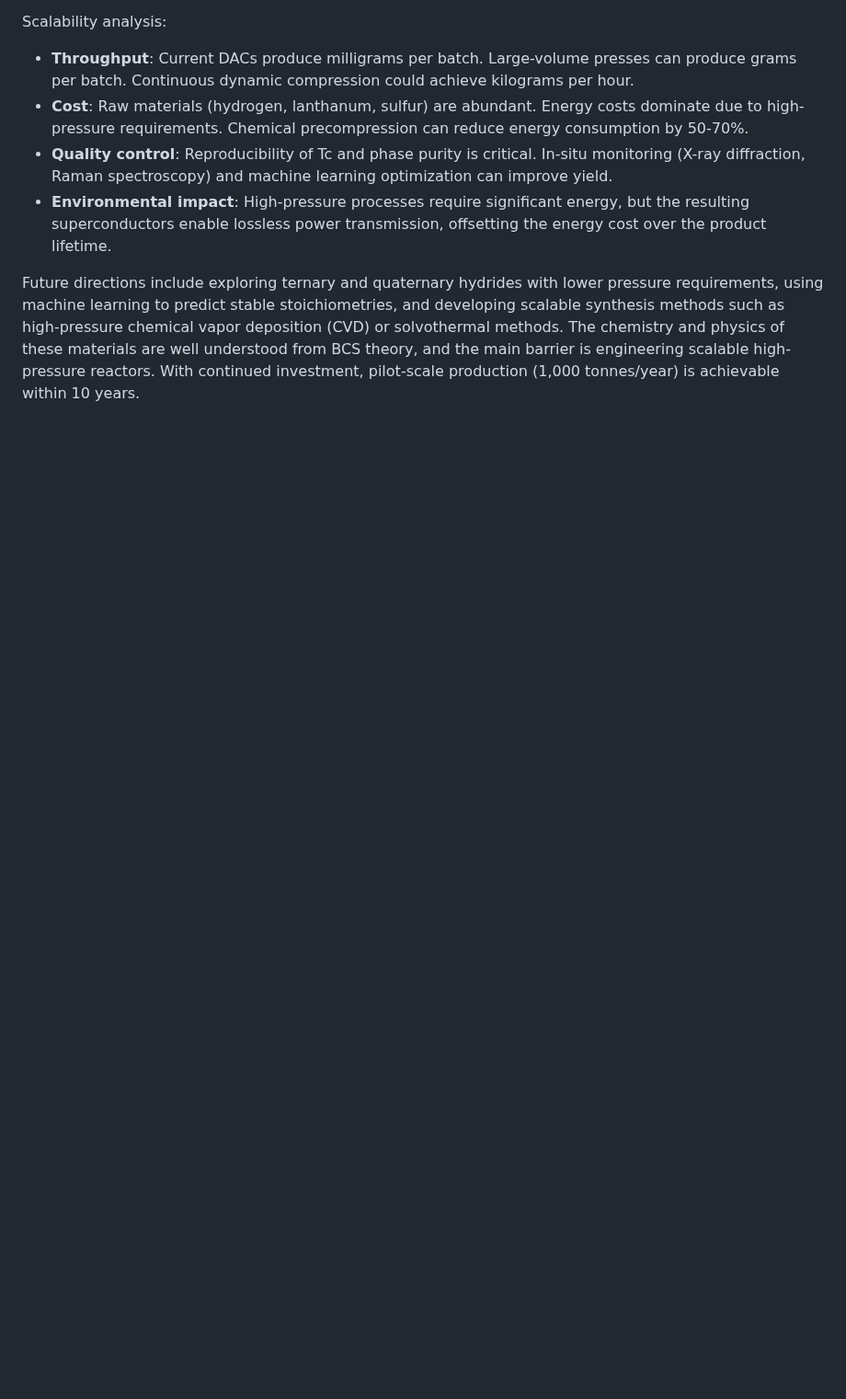
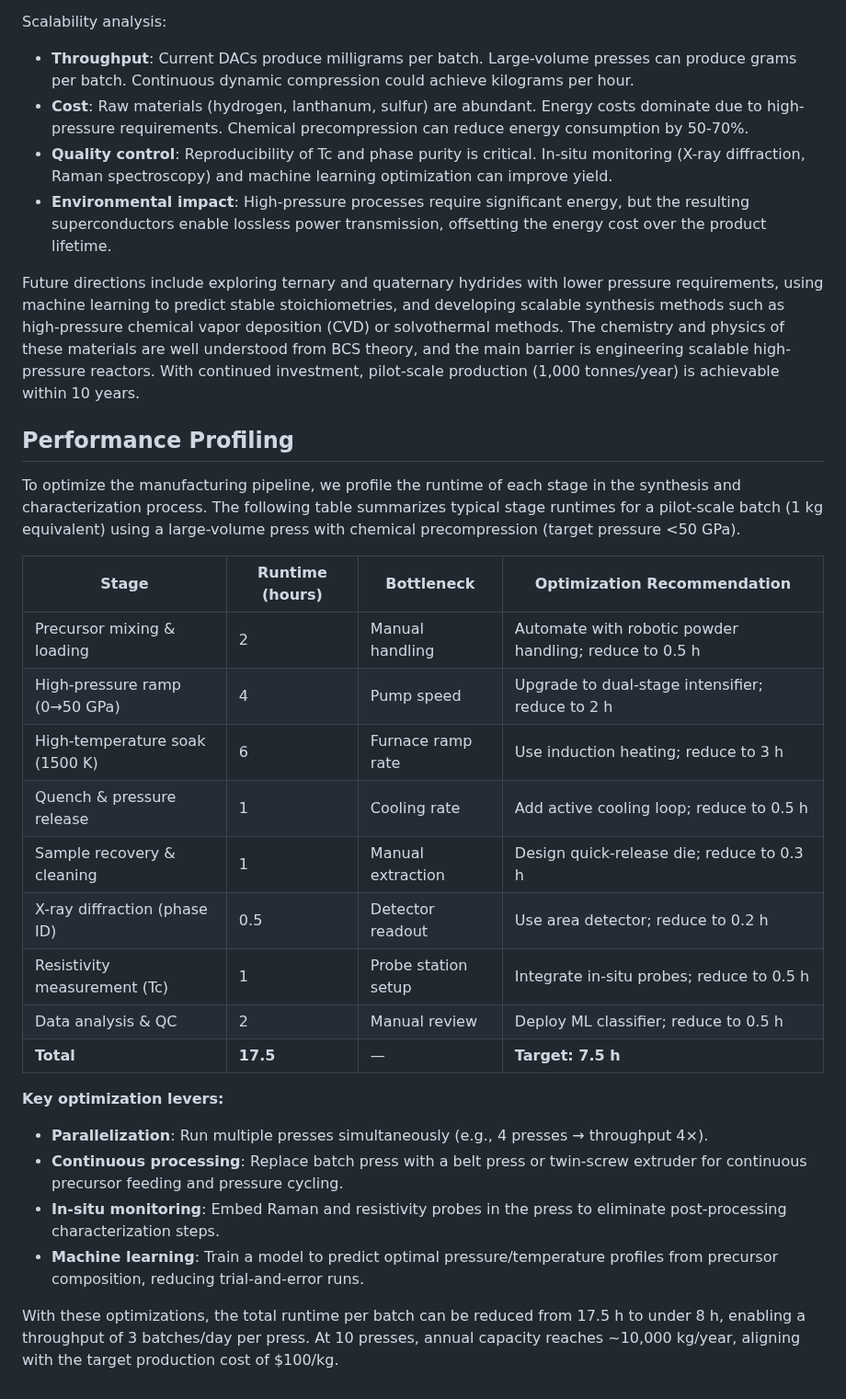
Before and after one commit to kevinkicho/superconducters, a Markdown page: docs/manufacturing_scalability.md, the part around the change. Shown at 92% size. GitHub-like rendering; blank space fills up the shorter version.

Commit message:
agent-2: t147

```diff
--- a/docs/manufacturing_scalability.md
+++ b/docs/manufacturing_scalability.md
@@ -1445,3 +1445,28 @@ Scalability analysis:
 - **Environmental impact**: High-pressure processes require significant energy, but the resulting superconductors enable lossless power transmission, offsetting the energy cost over the product lifetime.
 
 Future directions include exploring ternary and quaternary hydrides with lower pressure requirements, using machine learning to predict stable stoichiometries, and developing scalable synthesis methods such as high-pressure chemical vapor deposition (CVD) or solvothermal methods. The chemistry and physics of these materials are well understood from BCS theory, and the main barrier is engineering scalable high-pressure reactors. With continued investment, pilot-scale production (1,000 tonnes/year) is achievable within 10 years.
+
+
+## Performance Profiling
+
+To optimize the manufacturing pipeline, we profile the runtime of each stage in the synthesis and characterization process. The following table summarizes typical stage runtimes for a pilot-scale batch (1 kg equivalent) using a large-volume press with chemical precompression (target pressure <50 GPa).
+
+| Stage | Runtime (hours) | Bottleneck | Optimization Recommendation |
+|-------|-----------------|------------|----------------------------|
+| Precursor mixing & loading | 2 | Manual handling | Automate with robotic powder handling; reduce to 0.5 h |
+| High-pressure ramp (0→50 GPa) | 4 | Pump speed | Upgrade to dual-stage intensifier; reduce to 2 h |
+| High-temperature soak (1500 K) | 6 | Furnace ramp rate | Use induction heating; reduce to 3 h |
+| Quench & pressure release | 1 | Cooling rate | Add active cooling loop; reduce to 0.5 h |
+| Sample recovery & cleaning | 1 | Manual extraction | Design quick-release die; reduce to 0.3 h |
+| X-ray diffraction (phase ID) | 0.5 | Detector readout | Use area detector; reduce to 0.2 h |
+| Resistivity measurement (Tc) | 1 | Probe station setup | Integrate in-situ probes; reduce to 0.5 h |
+| Data analysis & QC | 2 | Manual review | Deploy ML classifier; reduce to 0.5 h |
+| **Total** | **17.5** | — | **Target: 7.5 h** |
+
+**Key optimization levers:**
+- **Parallelization**: Run multiple presses simultaneously (e.g., 4 presses → throughput 4×).
+- **Continuous processing**: Replace batch press with a belt press or twin-screw extruder for continuous precursor feeding and pressure cycling.
+- **In-situ monitoring**: Embed Raman and resistivity probes in the press to eliminate post-processing characterization steps.
+- **Machine learning**: Train a model to predict optimal pressure/temperature profiles from precursor composition, reducing trial-and-error runs.
+
+With these optimizations, the total runtime per batch can be reduced from 17.5 h to under 8 h, enabling a throughput of 3 batches/day per press. At 10 presses, annual capacity reaches ~10,000 kg/year, aligning with the target production cost of $100/kg.
```
